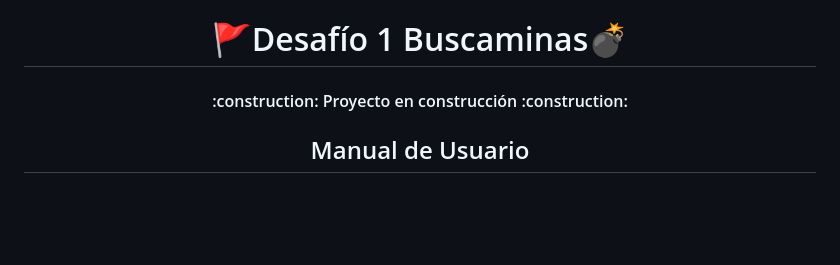
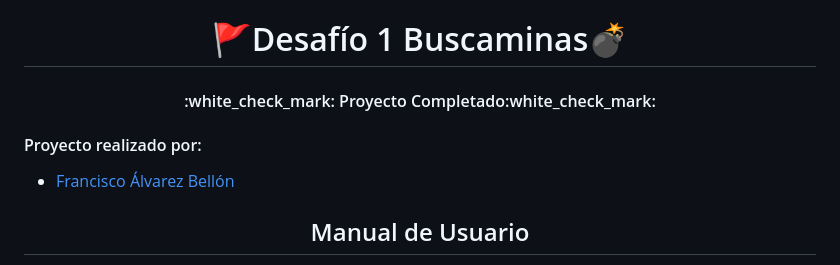
Before and after one commit to FranDaniels/Desafio1-Buscaminas, a Markdown page: README.md, the part around the change. GitHub-like rendering; blank space fills up the shorter version.

Commit message:
Mejoras README.md

```diff
--- a/README.md
+++ b/README.md
@@ -1,8 +1,12 @@
 <h1 align="center">🚩Desafío 1 Buscaminas💣</h1>
 
 <h4 align="center">
-:construction: Proyecto en construcción :construction:
+:white_check_mark: Proyecto Completado:white_check_mark:
 </h4>
+
+<h4>Proyecto realizado por:</h4>
+
++ [Francisco Álvarez Bellón](https://github.com/FranDaniels)
 
 <h2 align="center">Manual de Usuario</h2>
 
```
